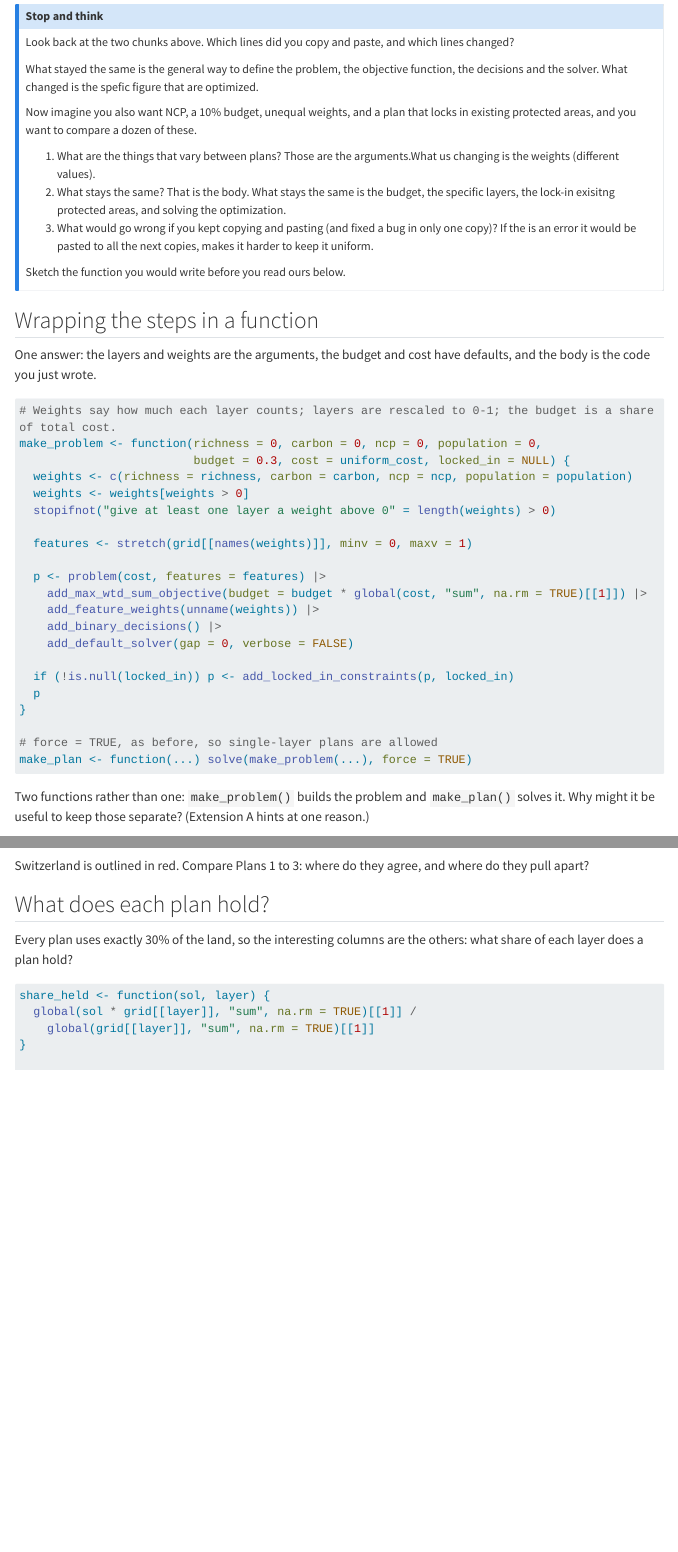
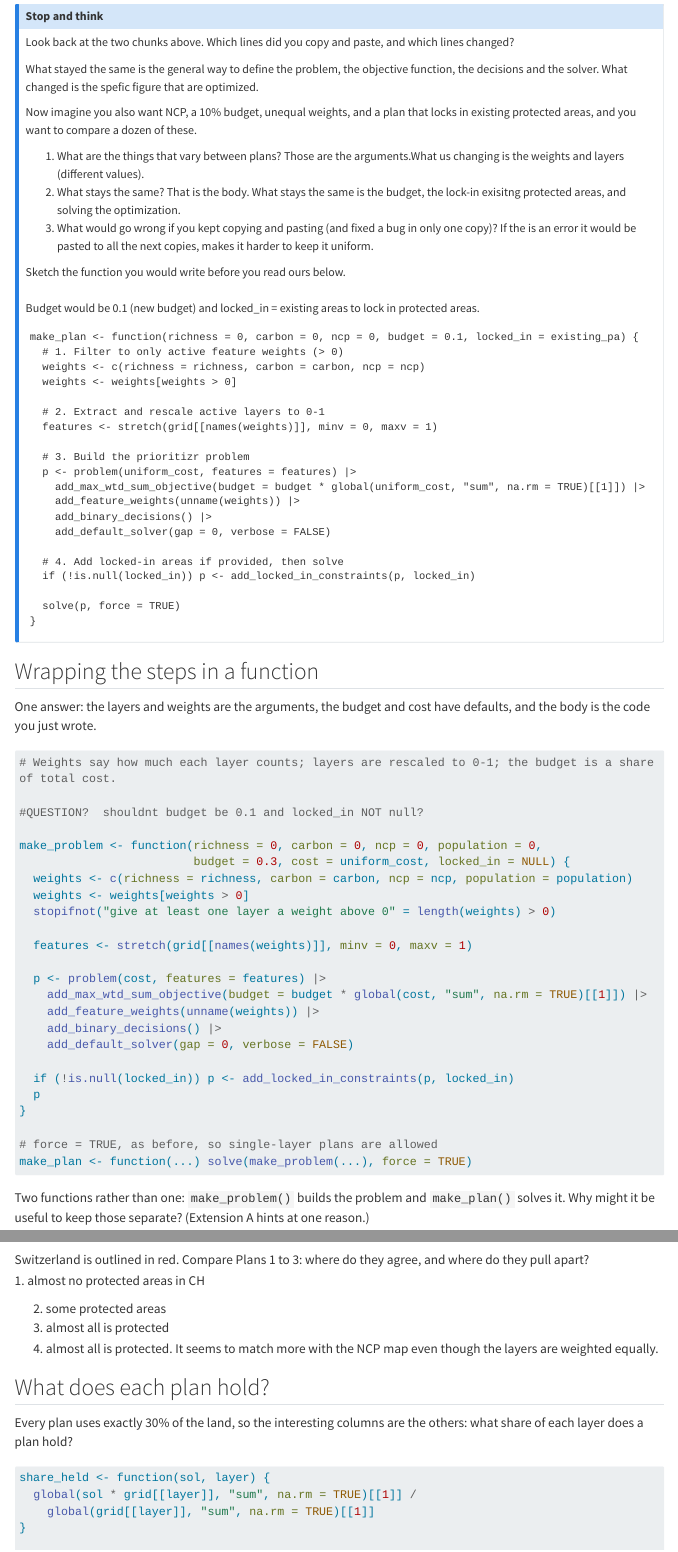
Before and after one commit to mariajosesave-ethz/module3-triscornia-sanchez-haeuser, a Quarto document (module3.qmd): the page in a window 1100 px wide, from 10470 px down, and a second part further down, joined at a grey line. Rendered offline with R 4.5, knitr and Pandoc in place of Quarto, with nearby package versions; some code elsewhere in the file could not run offline; menus at the side of the page are left out; long lines of code are wrapped.

Commit message:
questions 4 plans

````diff
--- a/module3.qmd
+++ b/module3.qmd
@@ -444,13 +444,36 @@ What stayed the same is the general way to define the problem, the objective fun
 
 Now imagine you also want NCP, a 10% budget, unequal weights, and a plan that locks in existing protected areas, and you want to compare a dozen of these.
 
-1.  What are the things that vary between plans? Those are the arguments.What us changing is the weights (different values).
-2.  What stays the same? That is the body. What stays the same is the budget, the specific layers, the lock-in exisitng protected areas, and solving the optimization.
+1.  What are the things that vary between plans? Those are the arguments.What us changing is the weights and layers (different values).
+2.  What stays the same? That is the body. What stays the same is the budget, the lock-in exisitng protected areas, and solving the optimization.
 3.  What would go wrong if you kept copying and pasting (and fixed a bug in only one copy)? If the is an error it would be pasted to all the next copies, makes it harder to keep it uniform.
 
-Sketch the function you would write before you read ours below.
+Sketch the function you would write before you read ours below.\
+\
+Budget would be 0.1 (new budget) and locked_in = existing areas to lock in protected areas.
 
+```
+make_plan <- function(richness = 0, carbon = 0, ncp = 0, budget = 0.1, locked_in = existing_pa) {
+  # 1. Filter to only active feature weights (> 0)
+  weights <- c(richness = richness, carbon = carbon, ncp = ncp)
+  weights <- weights[weights > 0]
 
+  # 2. Extract and rescale active layers to 0-1
+  features <- stretch(grid[[names(weights)]], minv = 0, maxv = 1)
+
+  # 3. Build the prioritizr problem
+  p <- problem(uniform_cost, features = features) |>
+    add_max_wtd_sum_objective(budget = budget * global(uniform_cost, "sum", na.rm = TRUE)[[1]]) |>
+    add_feature_weights(unname(weights)) |>
+    add_binary_decisions() |>
+    add_default_solver(gap = 0, verbose = FALSE)
+
+  # 4. Add locked-in areas if provided, then solve
+  if (!is.null(locked_in)) p <- add_locked_in_constraints(p, locked_in)
+
+  solve(p, force = TRUE)
+}
+```
 :::
 
 ## Wrapping the steps in a function
@@ -517,7 +543,12 @@ plans |>
   theme_void()
 ```
 
-Switzerland is outlined in red. Compare Plans 1 to 3: where do they agree, and where do they pull apart?
+Switzerland is outlined in red. Compare Plans 1 to 3: where do they agree, and where do they pull apart?\
+1. almost no protected areas in CH
+
+2.  some protected areas
+3.  almost all is protected
+4.  almost all is protected. It seems to match more with the NCP map even though the layers are weighted equally.
 
 ## What does each plan hold?
 
````
Also changed, not shown: module3.qmd (3 more changed lines).
